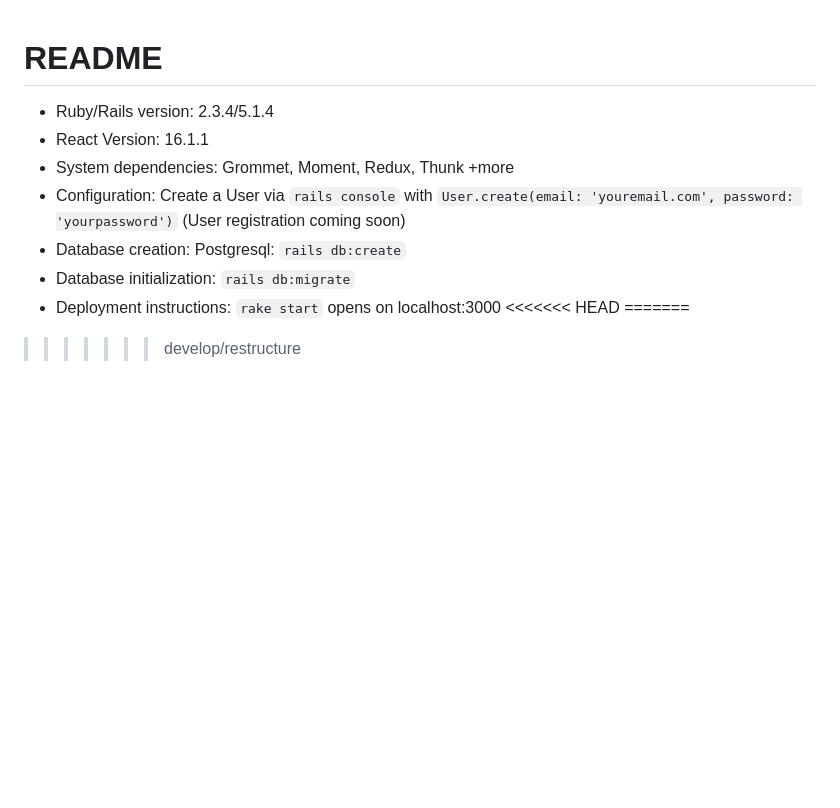
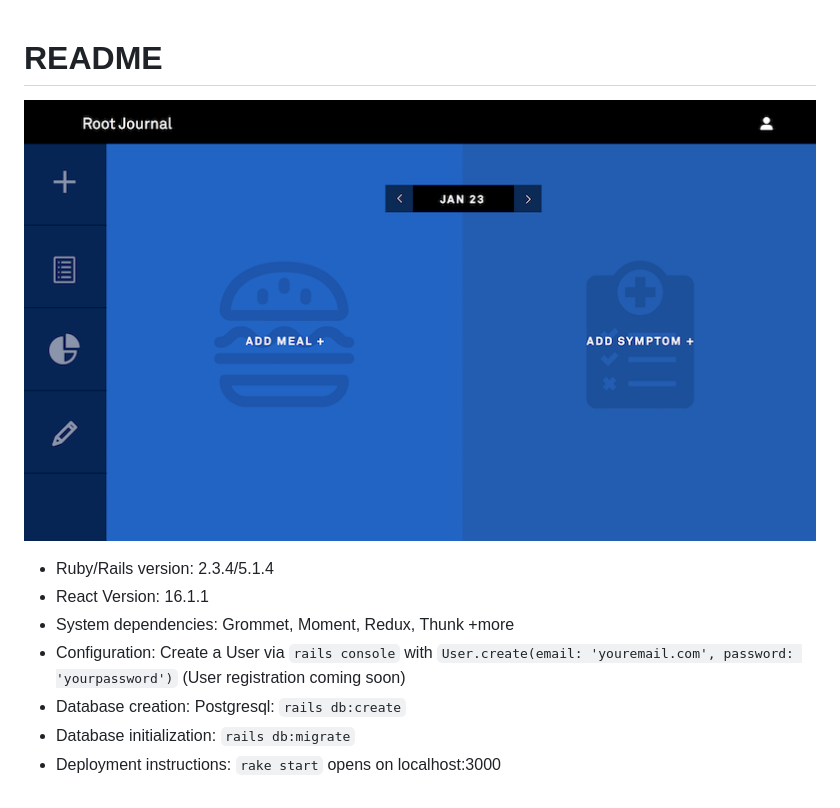
Before and after one commit to Mk-Etlinger/food-journey-react-and-rails, a Markdown page: README.md, the part around the change. Rendered like a GitHub page; pictures changed too: public/Root_Journal_Mockup.png (added); blank space fills up the shorter version.

Commit message:
added mockup photo

```diff
--- a/README.md
+++ b/README.md
@@ -1,4 +1,6 @@
 # README
+
+![alt text](./public/Root_Journal_Mockup.png "Root Journal Mockup")
 
 * Ruby/Rails version:
     2.3.4/5.1.4
@@ -14,9 +16,3 @@
     `rails db:migrate`
 * Deployment instructions:
     `rake start` opens on localhost:3000
-<<<<<<< HEAD
-=======
-
-
-
->>>>>>> develop/restructure
```
